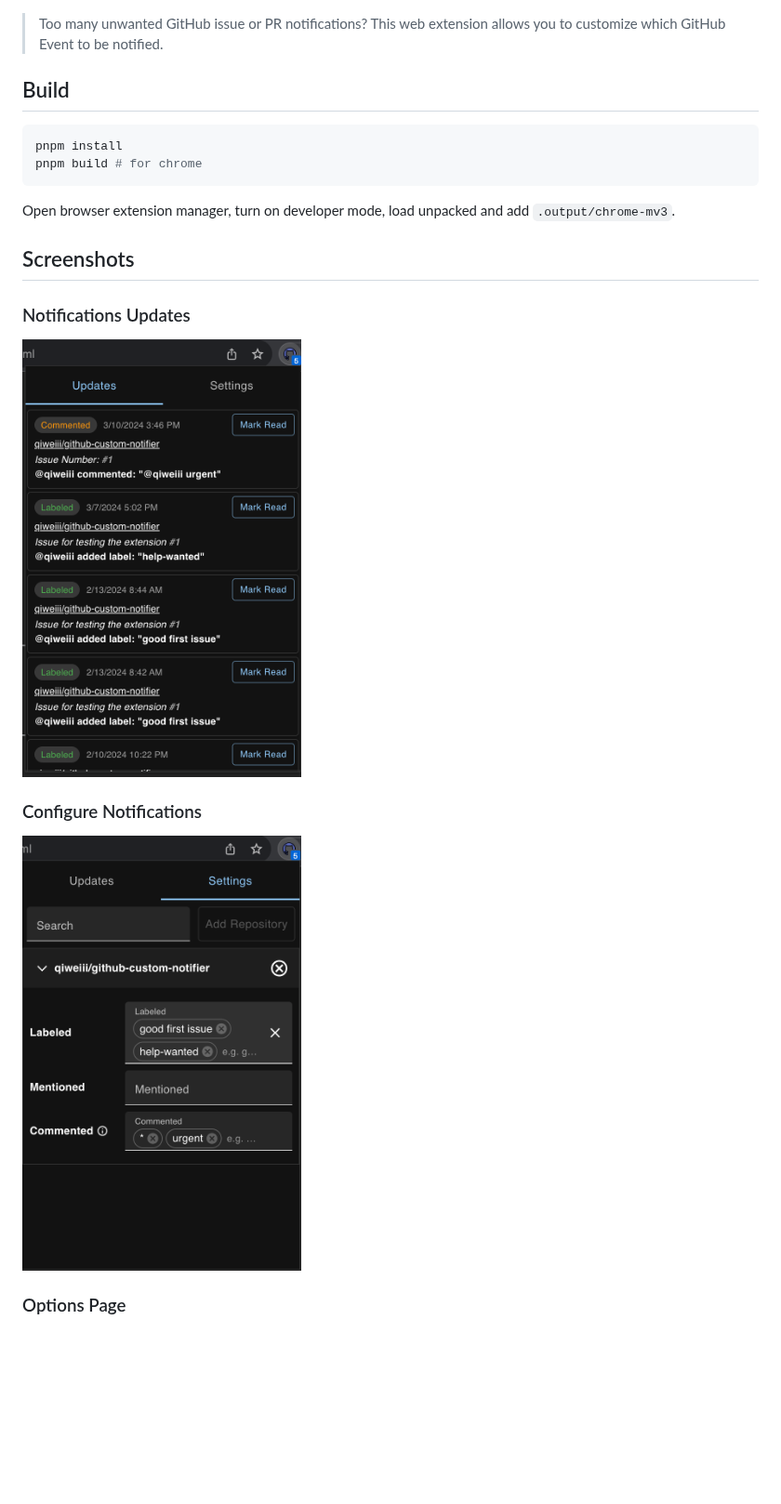
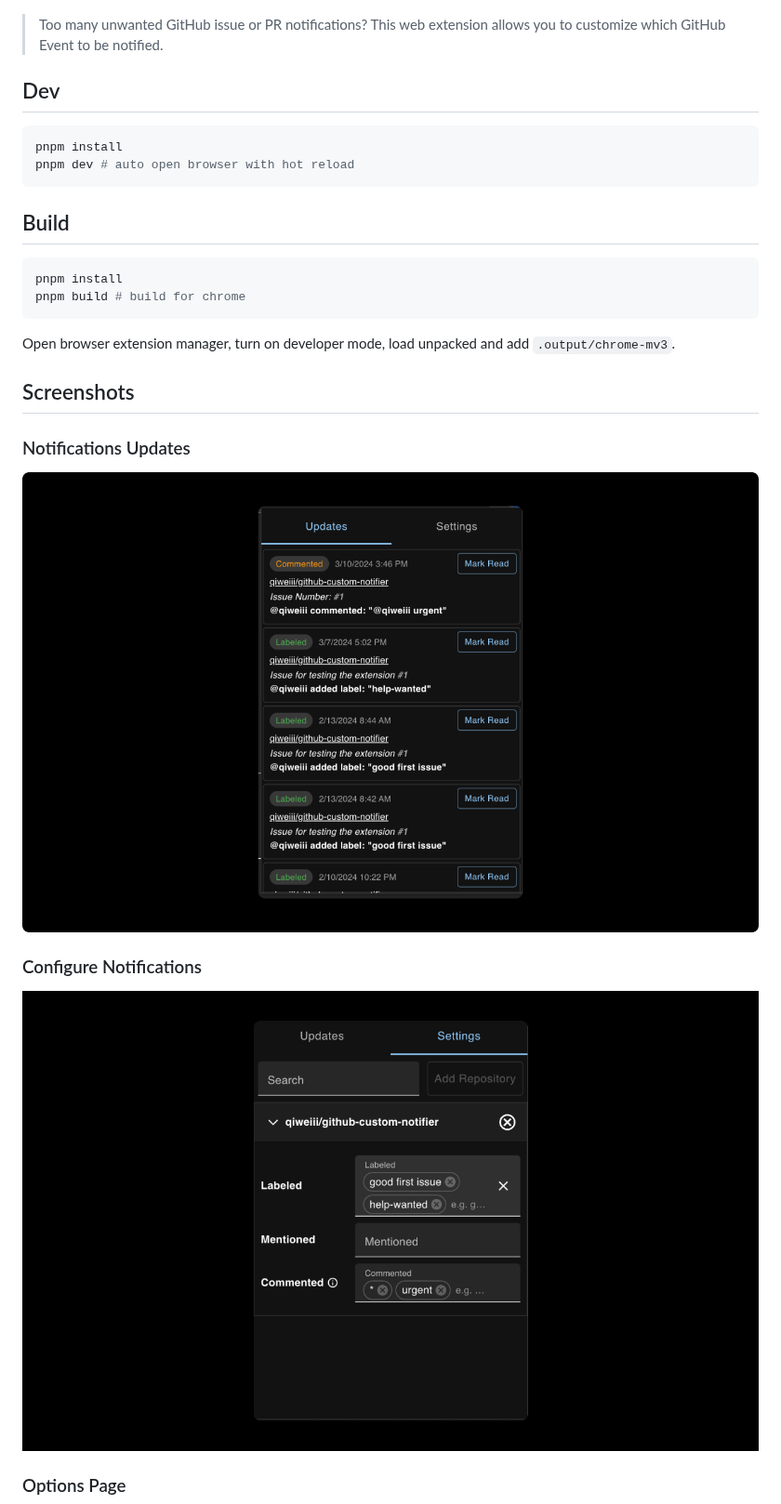
Before and after one commit to qiweiii/github-custom-notifier, a Markdown page: README.md, the part around one of its changes. Shown at 93% size. Rendered like a GitHub page; pictures changed too: screenshots/1280x800_settings.png (added), screenshots/1280x800_updates.png (added); blank space fills up the shorter version.

````diff
--- a/README.md
+++ b/README.md
@@ -1,11 +1,18 @@
 
 > Too many unwanted GitHub issue or PR notifications? This web extension allows you to customize which GitHub Event to be notified.
+
+## Dev
+
+```shell
+pnpm install
+pnpm dev # auto open browser with hot reload
+```
 
 ## Build
 
 ```shell
 pnpm install
-pnpm build # for chrome
+pnpm build # build for chrome
 ```
 
 Open browser extension manager, turn on developer mode, load unpacked and add `.output/chrome-mv3`.
@@ -14,11 +21,11 @@ Open browser extension manager, turn on developer mode, load unpacked and add `.
 
 ### Notifications Updates
 
-<img src="./screenshots/updates.png" alt="Custom Notifications List" width="300"/>
+<img src="./screenshots/1280x800_updates.png" alt="Custom Notifications List" width="800"/>
 
 ### Configure Notifications
 
-<img src="./screenshots/settings.png" alt="Configure Custom Notifications" width="300"/>
+<img src="./screenshots/1280x800_settings.png" alt="Configure Custom Notifications" width="800"/>
 
 ### Options Page
 
````
Also changed, not shown: other parts of README.md (+3 -1 lines), screenshots/1280x800_options.png (added), screenshots/1400x560_marquee.png (added), screenshots/440x280_promo.png (added).
